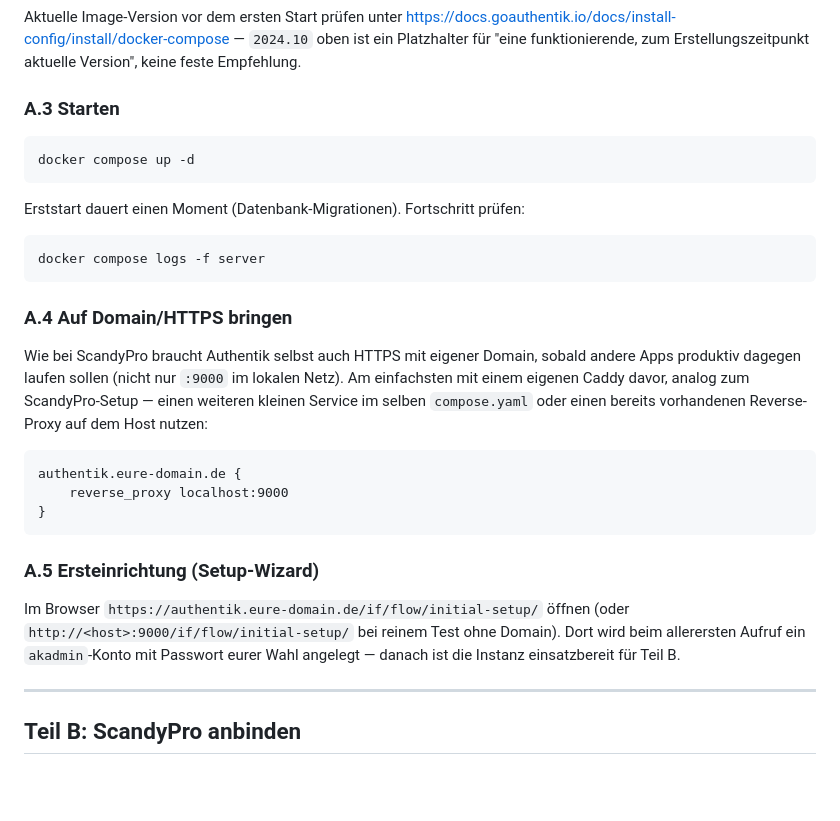
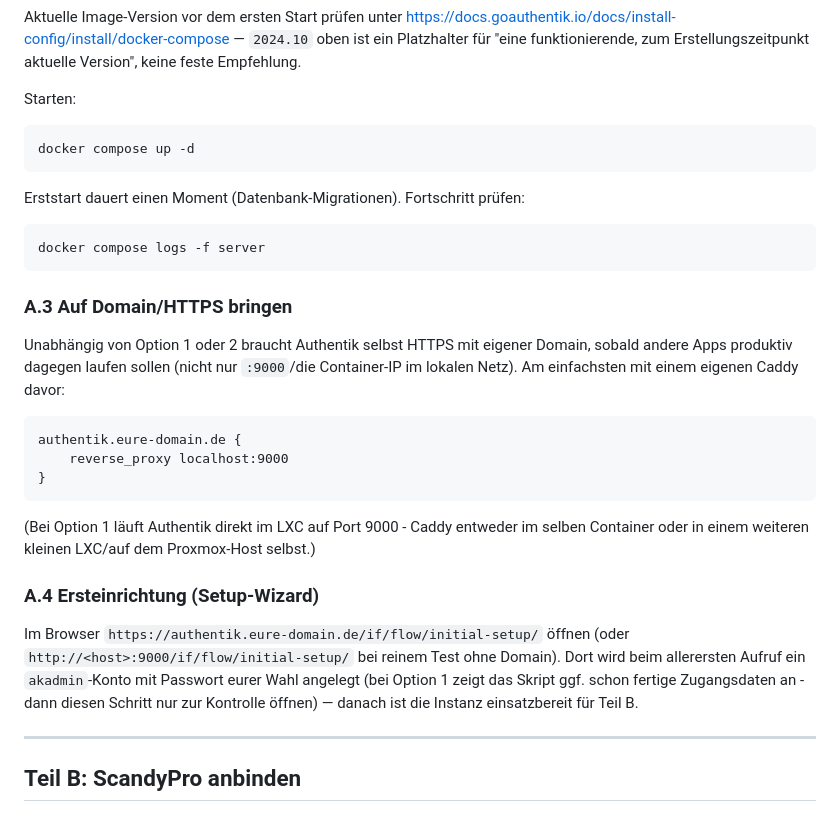
Before and after one commit to Woschj/scandypro, a Markdown page: SSO_AUTHENTIK.md, the part around one of its changes. Drawn GitHub-style; blank space fills up the shorter version.

````diff
--- a/SSO_AUTHENTIK.md
+++ b/SSO_AUTHENTIK.md
@@ -171,7 +206,7 @@ Aktuelle Image-Version vor dem ersten Start prüfen unter
 `2024.10` oben ist ein Platzhalter für "eine funktionierende, zum
 Erstellungszeitpunkt aktuelle Version", keine feste Empfehlung.
 
-### A.3 Starten
+Starten:
 
 ```bash
 docker compose up -d
@@ -183,13 +218,12 @@ Erststart dauert einen Moment (Datenbank-Migrationen). Fortschritt prüfen:
 docker compose logs -f server
 ```
 
-### A.4 Auf Domain/HTTPS bringen
+### A.3 Auf Domain/HTTPS bringen
 
-Wie bei ScandyPro braucht Authentik selbst auch HTTPS mit eigener Domain,
-sobald andere Apps produktiv dagegen laufen sollen (nicht nur `:9000` im
-lokalen Netz). Am einfachsten mit einem eigenen Caddy davor, analog zum
-ScandyPro-Setup — einen weiteren kleinen Service im selben `compose.yaml`
-oder einen bereits vorhandenen Reverse-Proxy auf dem Host nutzen:
+Unabhängig von Option 1 oder 2 braucht Authentik selbst HTTPS mit eigener
+Domain, sobald andere Apps produktiv dagegen laufen sollen (nicht nur
+`:9000`/die Container-IP im lokalen Netz). Am einfachsten mit einem eigenen
+Caddy davor:
 
 ```caddyfile
 authentik.eure-domain.de {
@@ -197,12 +231,18 @@ authentik.eure-domain.de {
 }
 ```
 
-### A.5 Ersteinrichtung (Setup-Wizard)
+(Bei Option 1 läuft Authentik direkt im LXC auf Port 9000 - Caddy entweder
+im selben Container oder in einem weiteren kleinen LXC/auf dem
+Proxmox-Host selbst.)
+
+### A.4 Ersteinrichtung (Setup-Wizard)
 
 Im Browser `https://authentik.eure-domain.de/if/flow/initial-setup/` öffnen
 (oder `http://<host>:9000/if/flow/initial-setup/` bei reinem Test ohne
 Domain). Dort wird beim allerersten Aufruf ein `akadmin`-Konto mit Passwort
-eurer Wahl angelegt — danach ist die Instanz einsatzbereit für Teil B.
+eurer Wahl angelegt (bei Option 1 zeigt das Skript ggf. schon fertige
+Zugangsdaten an - dann diesen Schritt nur zur Kontrolle öffnen) — danach ist
+die Instanz einsatzbereit für Teil B.
 
 ---
 
````
Also changed, not shown: other parts of SSO_AUTHENTIK.md (+39 -4 lines), CHANGELOG.md (+5 -3 lines).
